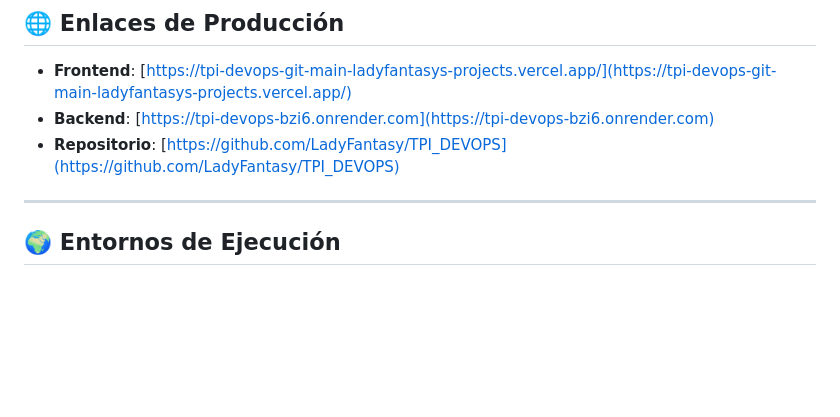
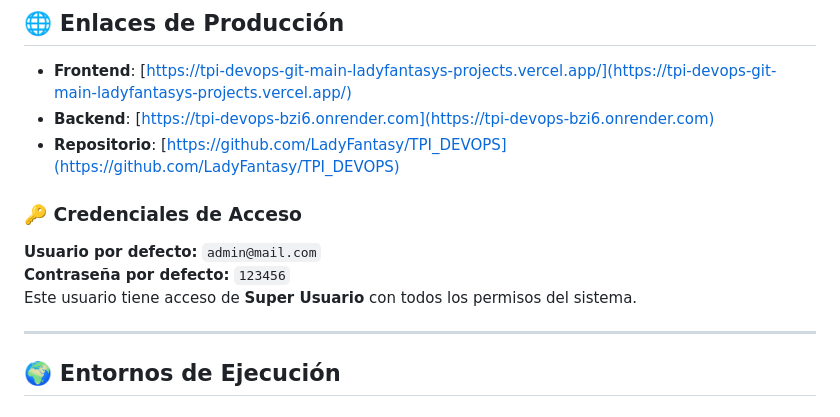
Before and after one commit to LadyFantasy/TPI_DEVOPS, a Markdown page: README.md, the part around the change. Drawn GitHub-style; blank space fills up the shorter version.

Commit message:
agregar credenciales de acceso por defecto al README

```diff
--- a/README.md
+++ b/README.md
@@ -40,6 +40,12 @@ Sistema completo de gestión y reservas para alojamientos temporales con fronten
 - **Frontend**: [https://tpi-devops-git-main-ladyfantasys-projects.vercel.app/](https://tpi-devops-git-main-ladyfantasys-projects.vercel.app/)
 - **Backend**: [https://tpi-devops-bzi6.onrender.com](https://tpi-devops-bzi6.onrender.com)
 - **Repositorio**: [https://github.com/LadyFantasy/TPI_DEVOPS](https://github.com/LadyFantasy/TPI_DEVOPS)
+
+### 🔑 Credenciales de Acceso
+
+**Usuario por defecto:** `admin@mail.com`
+**Contraseña por defecto:** `123456`
+Este usuario tiene acceso de **Super Usuario** con todos los permisos del sistema.
 
 ---
 
```
